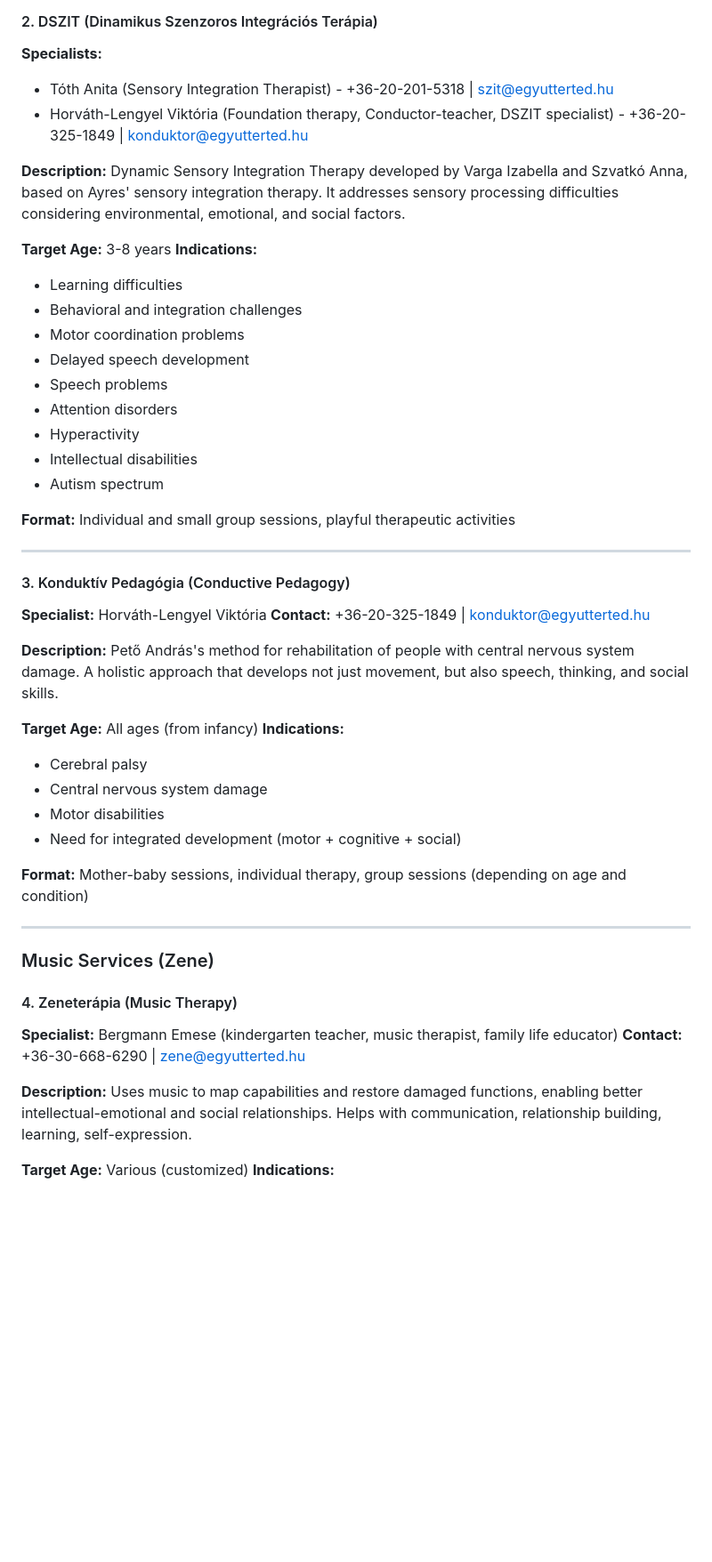
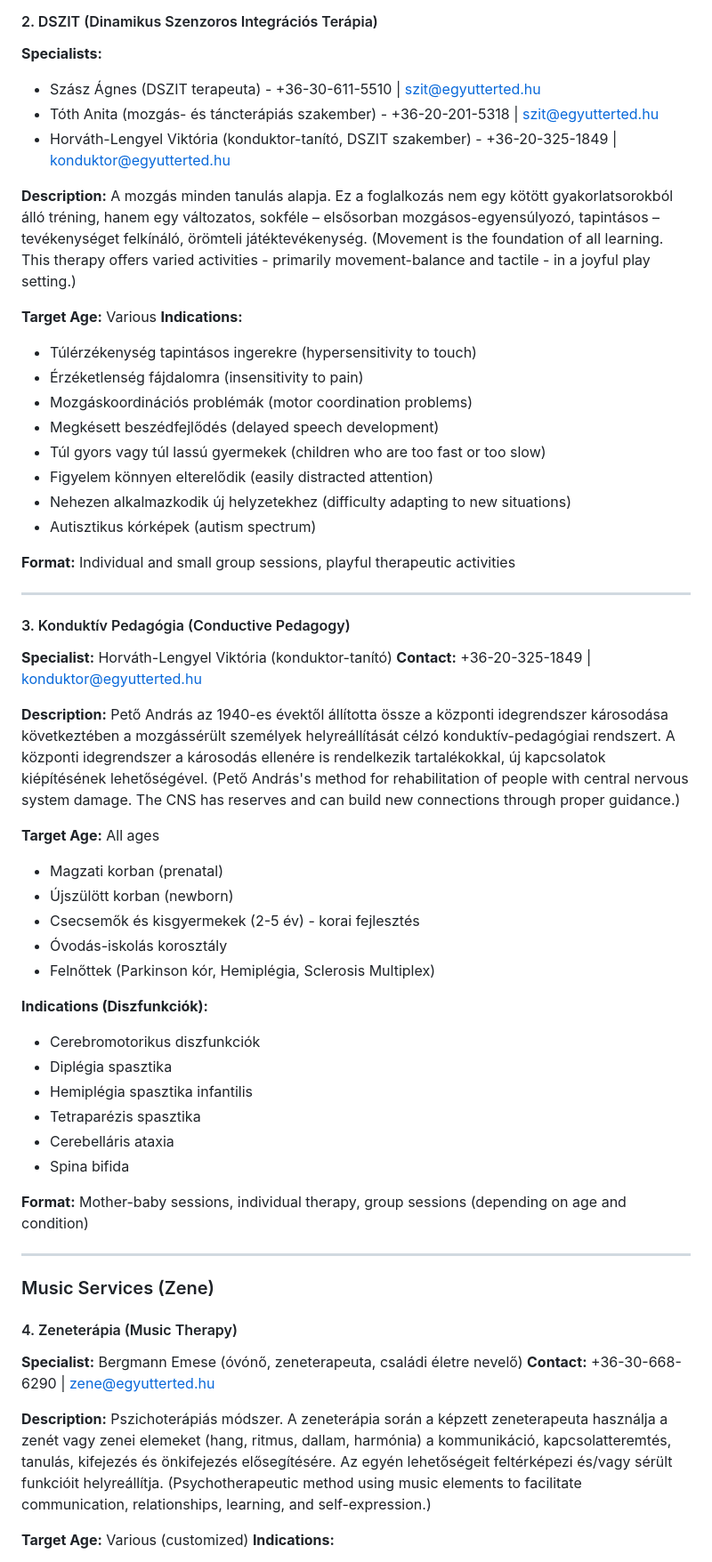
Before and after one commit to bp66/egyutt-erted, a Markdown page: website-redesign-proposal.md, the part around one of its changes. Shown at 89% size. Rendered like a GitHub page; blank space fills up the shorter version.

```diff
--- a/website-redesign-proposal.md
+++ b/website-redesign-proposal.md
@@ -61,39 +61,47 @@ Based on research, the current website has the following pages:
 
 #### 2. DSZIT (Dinamikus Szenzoros Integrációs Terápia)
 **Specialists:**
-- Tóth Anita (Sensory Integration Therapist) - +36-20-201-5318 | szit@egyutterted.hu
-- Horváth-Lengyel Viktória (Foundation therapy, Conductor-teacher, DSZIT specialist) - +36-20-325-1849 | konduktor@egyutterted.hu
+- Szász Ágnes (DSZIT terapeuta) - +36-30-611-5510 | szit@egyutterted.hu
+- Tóth Anita (mozgás- és táncterápiás szakember) - +36-20-201-5318 | szit@egyutterted.hu
+- Horváth-Lengyel Viktória (konduktor-tanító, DSZIT szakember) - +36-20-325-1849 | konduktor@egyutterted.hu
 
-**Description:** Dynamic Sensory Integration Therapy developed by Varga Izabella and Szvatkó Anna, based on Ayres' sensory integration therapy. It addresses sensory processing difficulties considering environmental, emotional, and social factors.
+**Description:** A mozgás minden tanulás alapja. Ez a foglalkozás nem egy kötött gyakorlatsorokból álló tréning, hanem egy változatos, sokféle – elsősorban mozgásos-egyensúlyozó, tapintásos – tevékenységet felkínáló, örömteli játéktevékenység. (Movement is the foundation of all learning. This therapy offers varied activities - primarily movement-balance and tactile - in a joyful play setting.)
 
-**Target Age:** 3-8 years
+**Target Age:** Various
 **Indications:**
-- Learning difficulties
-- Behavioral and integration challenges
-- Motor coordination problems
-- Delayed speech development
-- Speech problems
-- Attention disorders
-- Hyperactivity
-- Intellectual disabilities
-- Autism spectrum
+- Túlérzékenység tapintásos ingerekre (hypersensitivity to touch)
+- Érzéketlenség fájdalomra (insensitivity to pain)
+- Mozgáskoordinációs problémák (motor coordination problems)
+- Megkésett beszédfejlődés (delayed speech development)
+- Túl gyors vagy túl lassú gyermekek (children who are too fast or too slow)
+- Figyelem könnyen elterelődik (easily distracted attention)
+- Nehezen alkalmazkodik új helyzetekhez (difficulty adapting to new situations)
+- Autisztikus kórképek (autism spectrum)
 
 **Format:** Individual and small group sessions, playful therapeutic activities
 
 ---
 
 #### 3. Konduktív Pedagógia (Conductive Pedagogy)
-**Specialist:** Horváth-Lengyel Viktória
+**Specialist:** Horváth-Lengyel Viktória (konduktor-tanító)
 **Contact:** +36-20-325-1849 | konduktor@egyutterted.hu
 
-**Description:** Pető András's method for rehabilitation of people with central nervous system damage. A holistic approach that develops not just movement, but also speech, thinking, and social skills.
+**Description:** Pető András az 1940-es évektől állította össze a központi idegrendszer károsodása következtében a mozgássérült személyek helyreállítását célzó konduktív-pedagógiai rendszert. A központi idegrendszer a károsodás ellenére is rendelkezik tartalékokkal, új kapcsolatok kiépítésének lehetőségével. (Pető András's method for rehabilitation of people with central nervous system damage. The CNS has reserves and can build new connections through proper guidance.)
 
-**Target Age:** All ages (from infancy)
-**Indications:**
-- Cerebral palsy
-- Central nervous system damage
-- Motor disabilities
-- Need for integrated development (motor + cognitive + social)
+**Target Age:** All ages
+- Magzati korban (prenatal)
+- Újszülött korban (newborn)
+- Csecsemők és kisgyermekek (2-5 év) - korai fejlesztés
+- Óvodás-iskolás korosztály
+- Felnőttek (Parkinson kór, Hemiplégia, Sclerosis Multiplex)
+
+**Indications (Diszfunkciók):**
+- Cerebromotorikus diszfunkciók
+- Diplégia spasztika
+- Hemiplégia spasztika infantilis
+- Tetraparézis spasztika
+- Cerebelláris ataxia
+- Spina bifida
 
 **Format:** Mother-baby sessions, individual therapy, group sessions (depending on age and condition)
 
@@ -102,10 +110,10 @@ Based on research, the current website has the following pages:
 ### Music Services (Zene)
 
 #### 4. Zeneterápia (Music Therapy)
-**Specialist:** Bergmann Emese (kindergarten teacher, music therapist, family life educator)
+**Specialist:** Bergmann Emese (óvónő, zeneterapeuta, családi életre nevelő)
 **Contact:** +36-30-668-6290 | zene@egyutterted.hu
 
-**Description:** Uses music to map capabilities and restore damaged functions, enabling better intellectual-emotional and social relationships. Helps with communication, relationship building, learning, self-expression.
+**Description:** Pszichoterápiás módszer. A zeneterápia során a képzett zeneterapeuta használja a zenét vagy zenei elemeket (hang, ritmus, dallam, harmónia) a kommunikáció, kapcsolatteremtés, tanulás, kifejezés és önkifejezés elősegítésére. Az egyén lehetőségeit feltérképezi és/vagy sérült funkcióit helyreállítja. (Psychotherapeutic method using music elements to facilitate communication, relationships, learning, and self-expression.)
 
 **Target Age:** Various (customized)
 **Indications:**
```
Also changed, not shown: other parts of website-redesign-proposal.md (+145 -68 lines).
